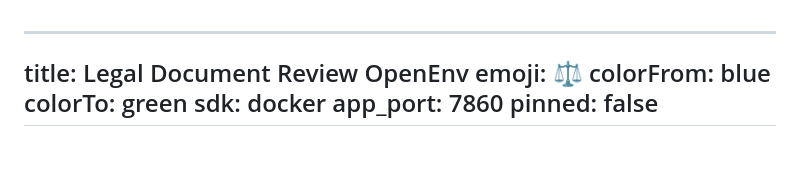
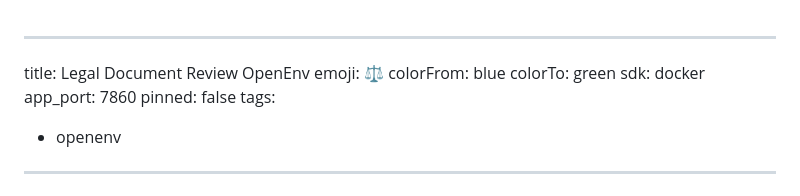
Before and after one commit to Pragati-03/legal-document-review-openenv, a Markdown page: README.md, the part around the change. Drawn GitHub-style; blank space fills up the shorter version.

```diff
--- a/README.md
+++ b/README.md
@@ -7,6 +7,8 @@ colorTo: green
 sdk: docker
 app_port: 7860
 pinned: false
+tags:
+- openenv
 ---
 
 
```
